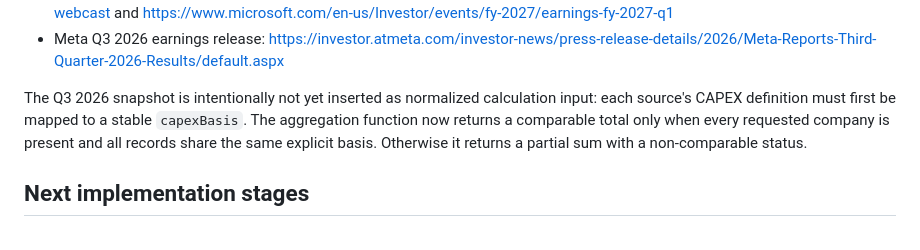
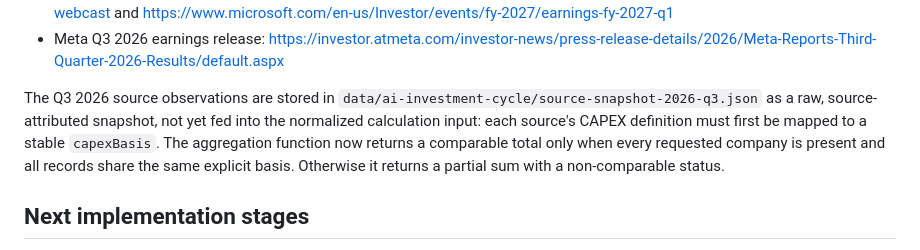
Before and after one commit to whsmac/investlab-dashboard, a Markdown page: docs/ai-investment-cycle-data-design.md, the part around the change. Rendered like a GitHub page.

Commit message:
docs: link source snapshot data file

```diff
--- a/docs/ai-investment-cycle-data-design.md
+++ b/docs/ai-investment-cycle-data-design.md
@@ -76,7 +76,7 @@ Sources:
 - Microsoft FY27 Q1 earnings release and call: https://www.microsoft.com/en-us/Investor/earnings/FY-2027-Q1/press-release-webcast and https://www.microsoft.com/en-us/Investor/events/fy-2027/earnings-fy-2027-q1
 - Meta Q3 2026 earnings release: https://investor.atmeta.com/investor-news/press-release-details/2026/Meta-Reports-Third-Quarter-2026-Results/default.aspx
 
-The Q3 2026 snapshot is intentionally not yet inserted as normalized calculation input: each source's CAPEX definition must first be mapped to a stable `capexBasis`. The aggregation function now returns a comparable total only when every requested company is present and all records share the same explicit basis. Otherwise it returns a partial sum with a non-comparable status.
+The Q3 2026 source observations are stored in `data/ai-investment-cycle/source-snapshot-2026-q3.json` as a raw, source-attributed snapshot, not yet fed into the normalized calculation input: each source's CAPEX definition must first be mapped to a stable `capexBasis`. The aggregation function now returns a comparable total only when every requested company is present and all records share the same explicit basis. Otherwise it returns a partial sum with a non-comparable status.
 
 ## Next implementation stages
 1. Build source-backed quarterly dataset and company fiscal-calendar mapping.
```
